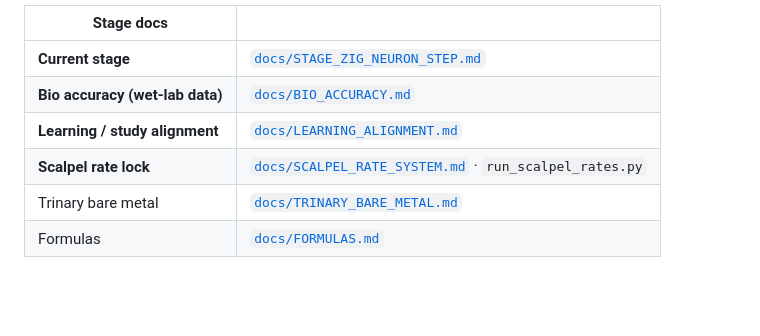
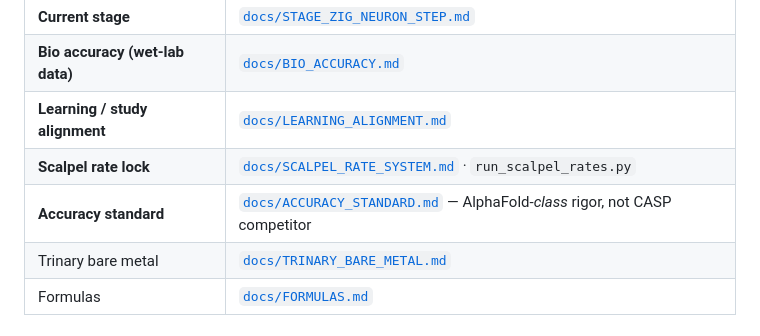
Before and after one commit to dappalumbo91/FSOT-2.1-Neural, a Markdown page: MISSION.md, the part around the change. Rendered like a GitHub page; blank space fills up the shorter version.

Commit message:
docs: AlphaFold-class accuracy standard for FSOT-Neural
Clarify ambition: experimental-grade error discipline on wet-lab neural
metrics (not a CASP structure-prediction competitor claim).

```diff
--- a/MISSION.md
+++ b/MISSION.md
@@ -81,6 +81,7 @@ Connective patterns export as a **local-only** Markdown vault (wikilinks = synap
 | **Bio accuracy (wet-lab data)** | [`docs/BIO_ACCURACY.md`](docs/BIO_ACCURACY.md) |
 | **Learning / study alignment** | [`docs/LEARNING_ALIGNMENT.md`](docs/LEARNING_ALIGNMENT.md) |
 | **Scalpel rate lock** | [`docs/SCALPEL_RATE_SYSTEM.md`](docs/SCALPEL_RATE_SYSTEM.md) · `run_scalpel_rates.py` |
+| **Accuracy standard** | [`docs/ACCURACY_STANDARD.md`](docs/ACCURACY_STANDARD.md) — AlphaFold-*class* rigor, not CASP competitor |
 | Trinary bare metal | [`docs/TRINARY_BARE_METAL.md`](docs/TRINARY_BARE_METAL.md) |
 | Formulas | [`docs/FORMULAS.md`](docs/FORMULAS.md) |
 
```
Also changed, not shown: docs/ACCURACY_STANDARD.md (added, +84 -0 lines).
